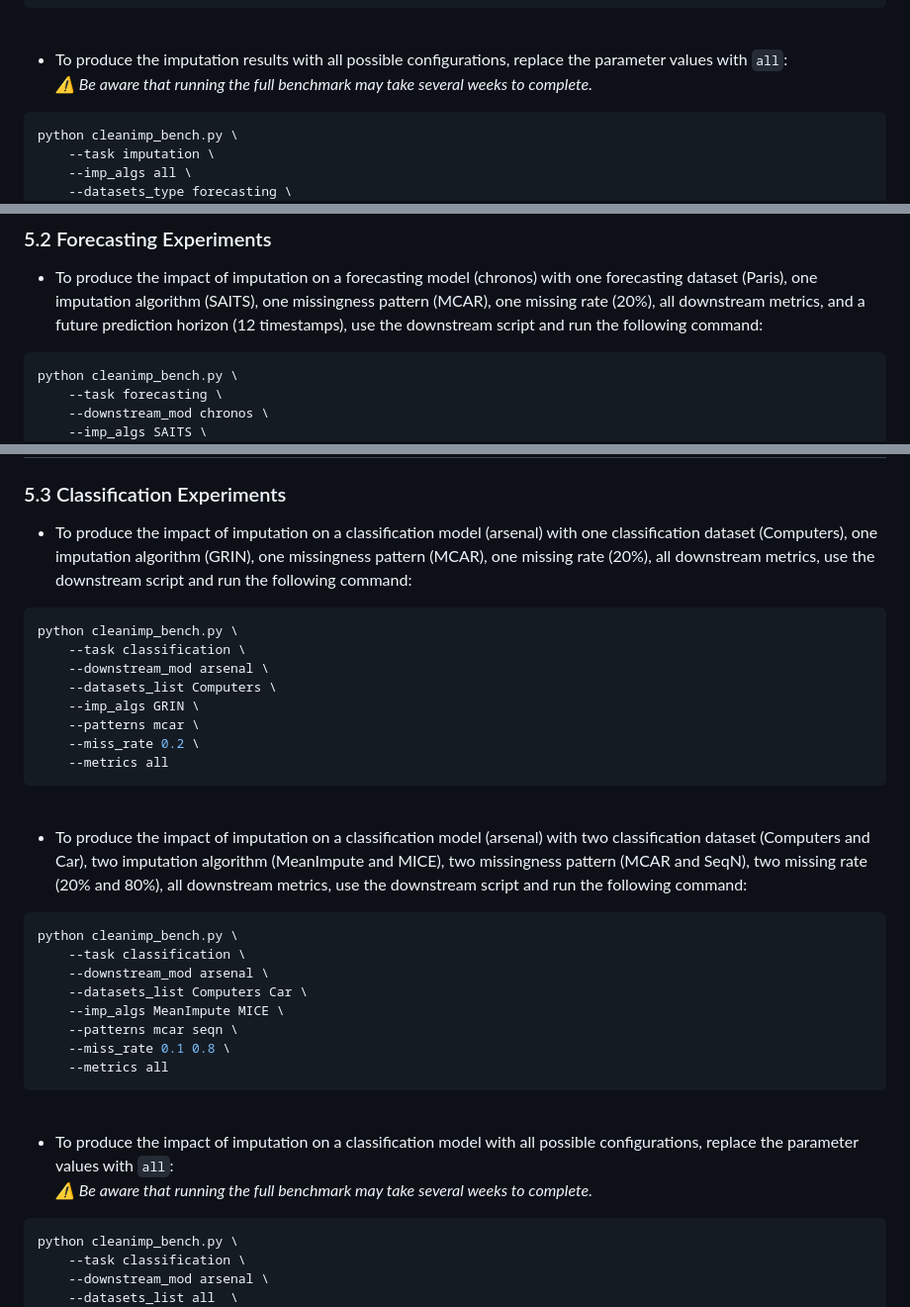
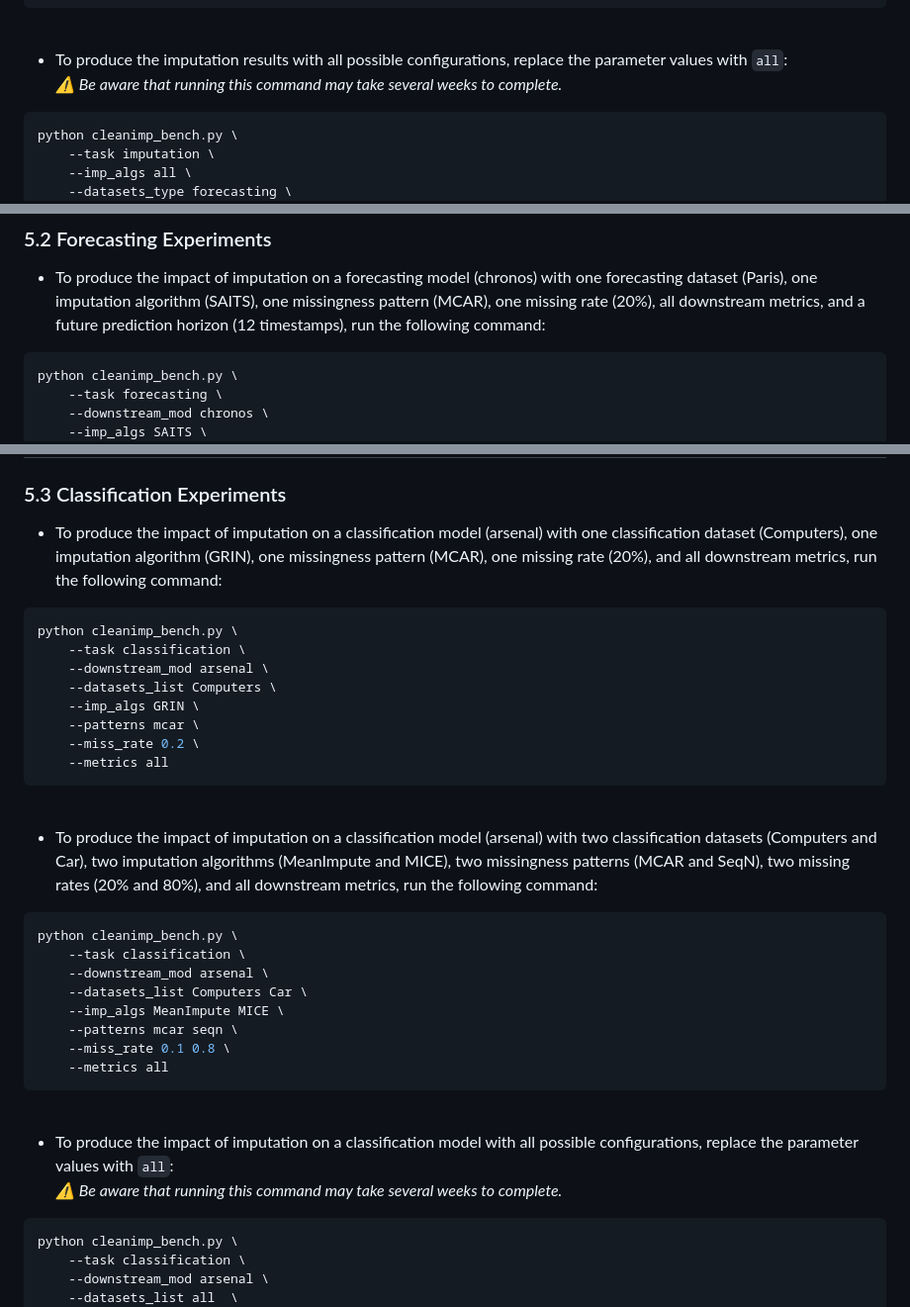
Before and after one commit to eXascaleInfolab/CleanImp, a Markdown page: README.md, 3 parts joined by grey strips. Shown at 99% size. GitHub-like rendering.

````diff
--- a/README.md
+++ b/README.md
@@ -214,7 +214,7 @@ python cleanimp_bench.py \
 <br />
 
 - To produce the imputation results with all possible configurations, replace the parameter values with `all`:
-<br /><i>⚠️ Be aware that running the full benchmark may take several weeks to complete.</i>
+<br /><i>⚠️ Be aware that running this command may take several weeks to complete.</i>
 
 
 ``` bash
@@ -257,7 +257,7 @@ one missingness pattern (MCAR),
 one missing rate (20%),
 all downstream metrics,
 and a future prediction horizon (12 timestamps),
-use the downstream script and run the following command:
+run the following command:
 
 ``` bash
 python cleanimp_bench.py \
@@ -322,8 +322,8 @@ one classification dataset (Computers),
 one imputation algorithm (GRIN),
 one missingness pattern (MCAR),
 one missing rate (20%),
-all downstream metrics,
-use the downstream script and run the following command:
+and all downstream metrics,
+run the following command:
 
 ``` bash
 python cleanimp_bench.py \
@@ -338,12 +338,12 @@ python cleanimp_bench.py \
 <br />
 
 - To produce the impact of imputation on a classification model (arsenal) with
-two classification dataset (Computers and Car),
-two imputation algorithm (MeanImpute and MICE),
-two missingness pattern (MCAR and SeqN),
-two missing rate (20% and 80%),
-all downstream metrics,
-use the downstream script and run the following command:
+two classification datasets (Computers and Car),
+two imputation algorithms (MeanImpute and MICE),
+two missingness patterns (MCAR and SeqN),
+two missing rates (20% and 80%),
+and all downstream metrics,
+run the following command:
 
 ``` bash
 python cleanimp_bench.py \
@@ -359,7 +359,7 @@ python cleanimp_bench.py \
 
 - To produce the impact of imputation on a classification model with all possible configurations,
 replace the parameter values with `all`:
-<br /><i>⚠️ Be aware that running the full benchmark may take several weeks to complete.</i>
+<br /><i>⚠️ Be aware that running this command may take several weeks to complete.</i>
 
 ``` bash
 python cleanimp_bench.py \
````
Also changed, not shown: other parts of README.md (+1 -1 lines).
